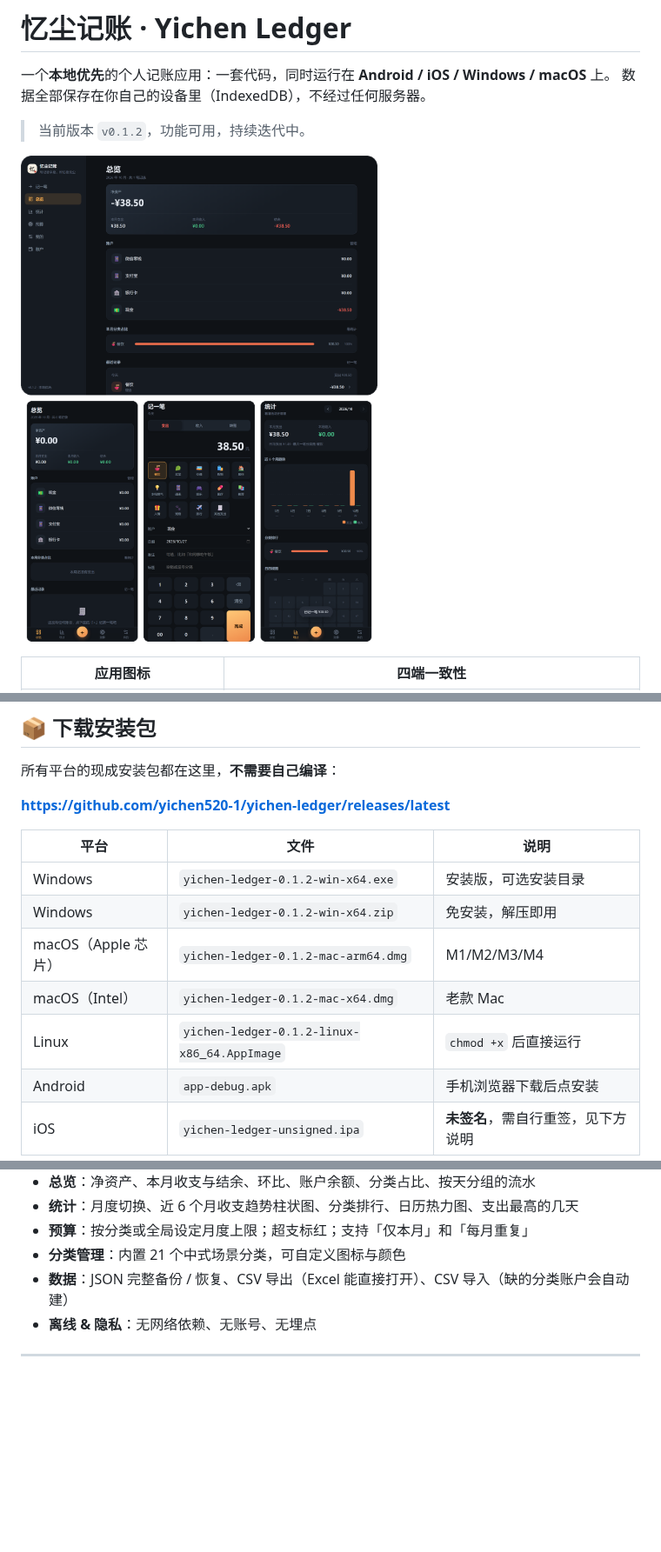
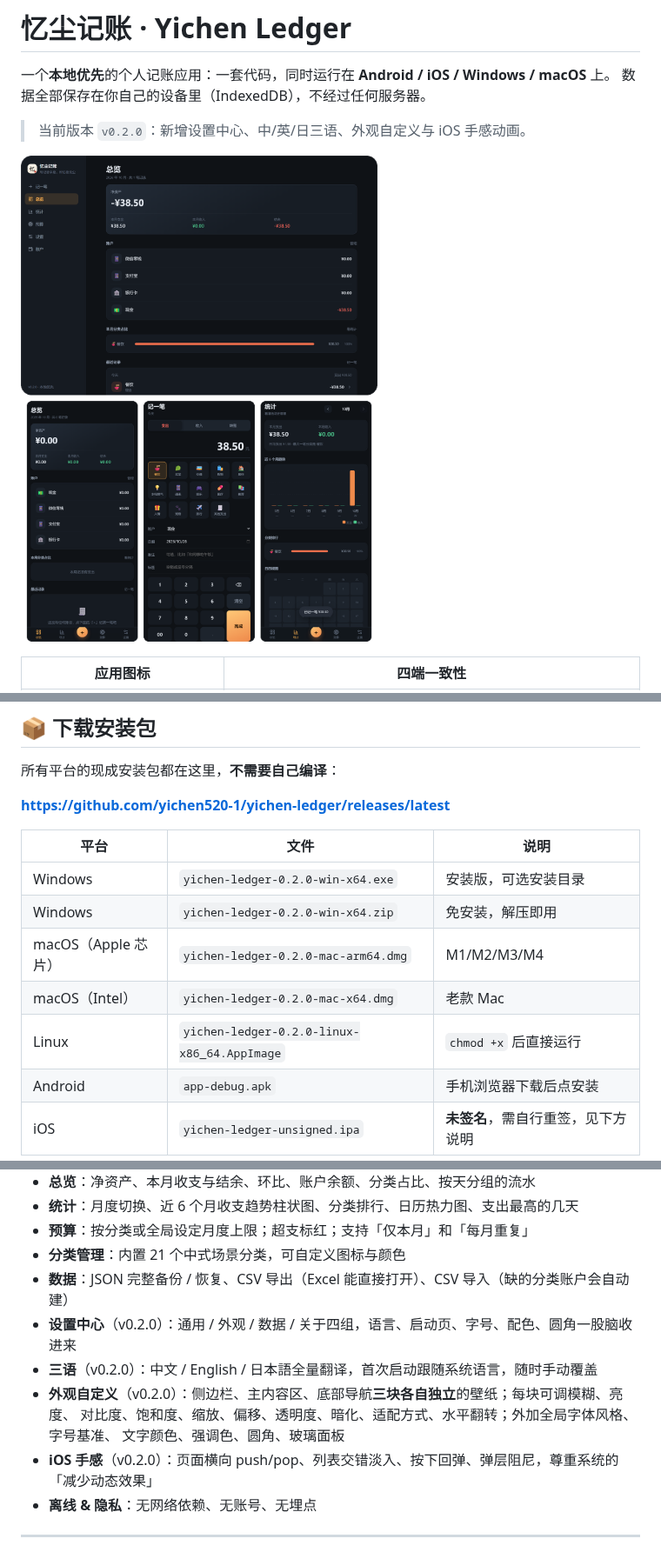
Before and after one commit to yichen520-1/yichen-ledger, a Markdown page: README.md, 3 parts joined by grey strips. Shown at 87% size. GitHub-like rendering; pictures changed too: docs/screenshots/preview.png; blank space fills up the shorter version.

```diff
--- a/README.md
+++ b/README.md
@@ -3,7 +3,7 @@
 一个**本地优先**的个人记账应用：一套代码，同时运行在 **Android / iOS / Windows / macOS** 上。
 数据全部保存在你自己的设备里（IndexedDB），不经过任何服务器。
 
-> 当前版本 `v0.1.2`，功能可用，持续迭代中。
+> 当前版本 `v0.2.0`：新增设置中心、中/英/日三语、外观自定义与 iOS 手感动画。
 
 ![界面预览：桌面版总览与手机版总览、记一笔、统计](docs/screenshots/preview.png)
 
@@ -21,11 +21,11 @@
 
 | 平台 | 文件 | 说明 |
 | --- | --- | --- |
-| Windows | `yichen-ledger-0.1.2-win-x64.exe` | 安装版，可选安装目录 |
-| Windows | `yichen-ledger-0.1.2-win-x64.zip` | 免安装，解压即用 |
-| macOS（Apple 芯片） | `yichen-ledger-0.1.2-mac-arm64.dmg` | M1/M2/M3/M4 |
-| macOS（Intel） | `yichen-ledger-0.1.2-mac-x64.dmg` | 老款 Mac |
-| Linux | `yichen-ledger-0.1.2-linux-x86_64.AppImage` | `chmod +x` 后直接运行 |
+| Windows | `yichen-ledger-0.2.0-win-x64.exe` | 安装版，可选安装目录 |
+| Windows | `yichen-ledger-0.2.0-win-x64.zip` | 免安装，解压即用 |
+| macOS（Apple 芯片） | `yichen-ledger-0.2.0-mac-arm64.dmg` | M1/M2/M3/M4 |
+| macOS（Intel） | `yichen-ledger-0.2.0-mac-x64.dmg` | 老款 Mac |
+| Linux | `yichen-ledger-0.2.0-linux-x86_64.AppImage` | `chmod +x` 后直接运行 |
 | Android | `app-debug.apk` | 手机浏览器下载后点安装 |
 | iOS | `yichen-ledger-unsigned.ipa` | **未签名**，需自行重签，见下方说明 |
 
@@ -89,6 +89,12 @@
 - **预算**：按分类或全局设定月度上限；超支标红；支持「仅本月」和「每月重复」
 - **分类管理**：内置 21 个中式场景分类，可自定义图标与颜色
 - **数据**：JSON 完整备份 / 恢复、CSV 导出（Excel 能直接打开）、CSV 导入（缺的分类账户会自动建）
+- **设置中心**（v0.2.0）：通用 / 外观 / 数据 / 关于四组，语言、启动页、字号、配色、圆角一股脑收进来
+- **三语**（v0.2.0）：中文 / English / 日本語全量翻译，首次启动跟随系统语言，随时手动覆盖
+- **外观自定义**（v0.2.0）：侧边栏、主内容区、底部导航**三块各自独立**的壁纸；每块可调模糊、亮度、
+  对比度、饱和度、缩放、偏移、透明度、暗化、适配方式、水平翻转；外加全局字体风格、字号基准、
+  文字颜色、强调色、圆角、玻璃面板
+- **iOS 手感**（v0.2.0）：页面横向 push/pop、列表交错淡入、按下回弹、弹层阻尼，尊重系统的「减少动态效果」
 - **离线 & 隐私**：无网络依赖、无账号、无埋点
 
 ---
```
Also changed, not shown: other parts of README.md (+18 -9 lines).
